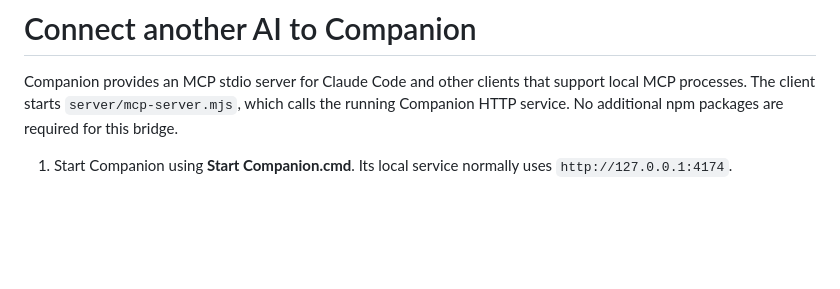
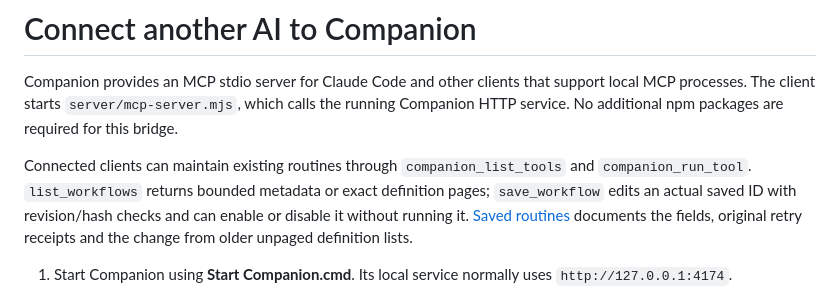
Before and after one commit to brayden-letwin/companion, a Markdown page: docs/MCP.md, the part around the change. Drawn GitHub-style; blank space fills up the shorter version.

Commit message:
Document saved routine maintenance and whole-run recovery

```diff
--- a/docs/MCP.md
+++ b/docs/MCP.md
@@ -1,6 +1,8 @@
 # Connect another AI to Companion
 
 Companion provides an MCP stdio server for Claude Code and other clients that support local MCP processes. The client starts `server/mcp-server.mjs`, which calls the running Companion HTTP service. No additional npm packages are required for this bridge.
+
+Connected clients can maintain existing routines through `companion_list_tools` and `companion_run_tool`. `list_workflows` returns bounded metadata or exact definition pages; `save_workflow` edits an actual saved ID with revision/hash checks and can enable or disable it without running it. [Saved routines](WORKFLOWS.md) documents the fields, original retry receipts and the change from older unpaged definition lists.
 
 1. Start Companion using **Start Companion.cmd**. Its local service normally uses `http://127.0.0.1:4174`.
 2. Copy the `companion` entry from [mcp.example.json](../mcp.example.json) into your client's MCP configuration. Replace the script path with the absolute path to this checkout. If Node is not on that client's PATH, replace `command` with the absolute path to your Node executable. Companion requires Node 24.15 or newer.
```
Also changed, not shown: docs/PRODUCT_DIRECTION.md (+1 -1 lines), docs/WORKFLOWS.md (added, +53 -0 lines).
